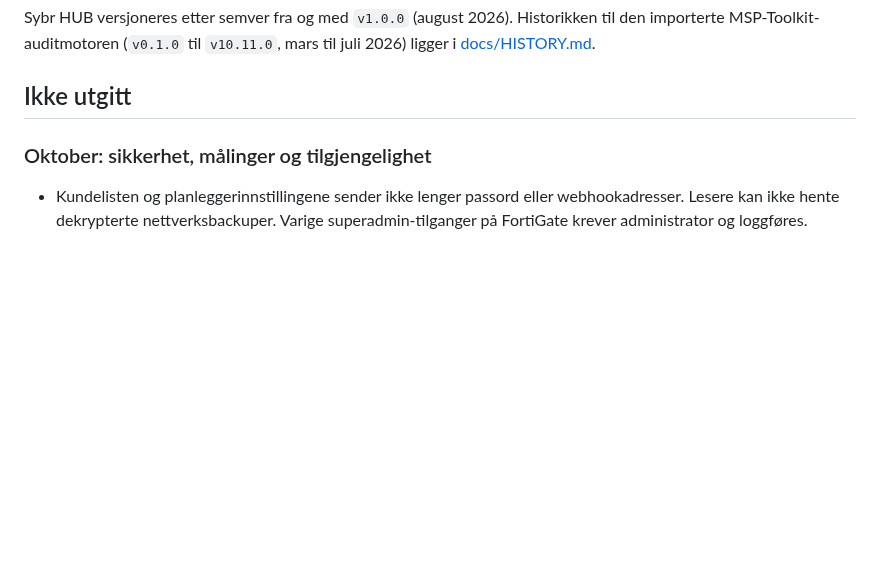
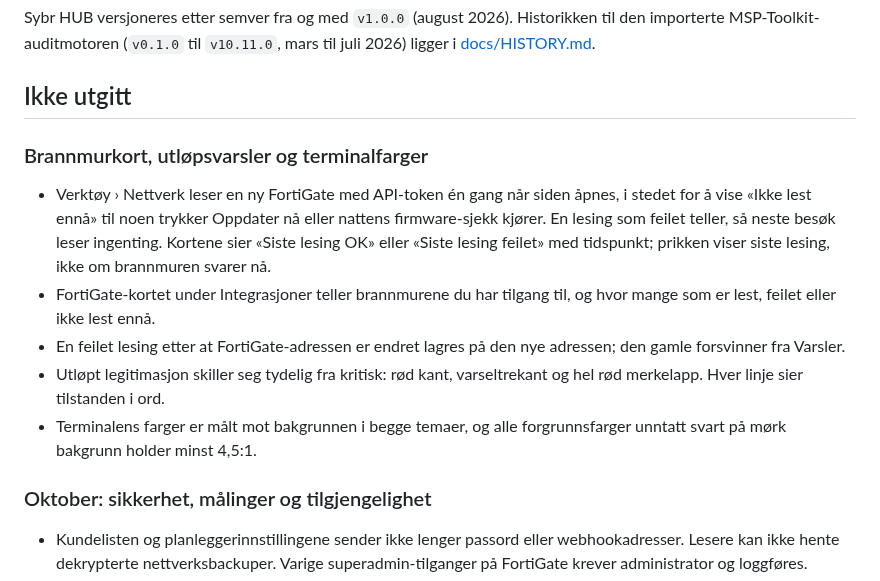
Before and after one commit to franzjeger/sybr-hub, a Markdown page: CHANGELOG.md, the part around the change. Drawn GitHub-style; blank space fills up the shorter version.

```diff
--- a/CHANGELOG.md
+++ b/CHANGELOG.md
@@ -7,6 +7,23 @@ til den importerte MSP-Toolkit-auditmotoren (`v0.1.0` til `v10.11.0`, mars til
 juli 2026) ligger i [docs/HISTORY.md](docs/HISTORY.md).
 
 ## Ikke utgitt
+
+### Brannmurkort, utløpsvarsler og terminalfarger
+
+- Verktøy › Nettverk leser en ny FortiGate med API-token én gang når siden
+  åpnes, i stedet for å vise «Ikke lest ennå» til noen trykker Oppdater nå
+  eller nattens firmware-sjekk kjører. En lesing som feilet teller, så neste
+  besøk leser ingenting. Kortene sier «Siste lesing OK» eller «Siste lesing
+  feilet» med tidspunkt; prikken viser siste lesing, ikke om brannmuren
+  svarer nå.
+- FortiGate-kortet under Integrasjoner teller brannmurene du har tilgang til,
+  og hvor mange som er lest, feilet eller ikke lest ennå.
+- En feilet lesing etter at FortiGate-adressen er endret lagres på den nye
+  adressen; den gamle forsvinner fra Varsler.
+- Utløpt legitimasjon skiller seg tydelig fra kritisk: rød kant,
+  varseltrekant og hel rød merkelapp. Hver linje sier tilstanden i ord.
+- Terminalens farger er målt mot bakgrunnen i begge temaer, og alle
+  forgrunnsfarger unntatt svart på mørk bakgrunn holder minst 4,5:1.
 
 ### Oktober: sikkerhet, målinger og tilgjengelighet
 
```
Also changed, not shown: docs/TODO.md (+16 -8 lines), docs/UPGRADING.md (+17 -0 lines).
